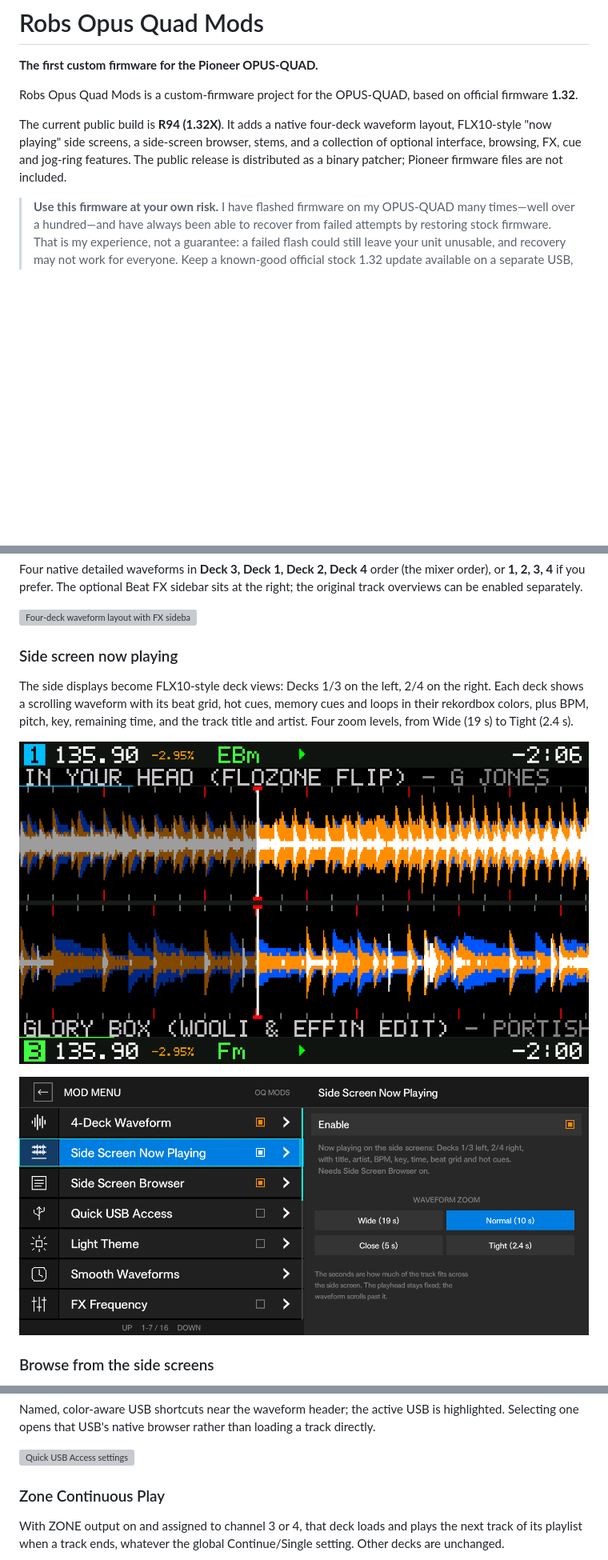
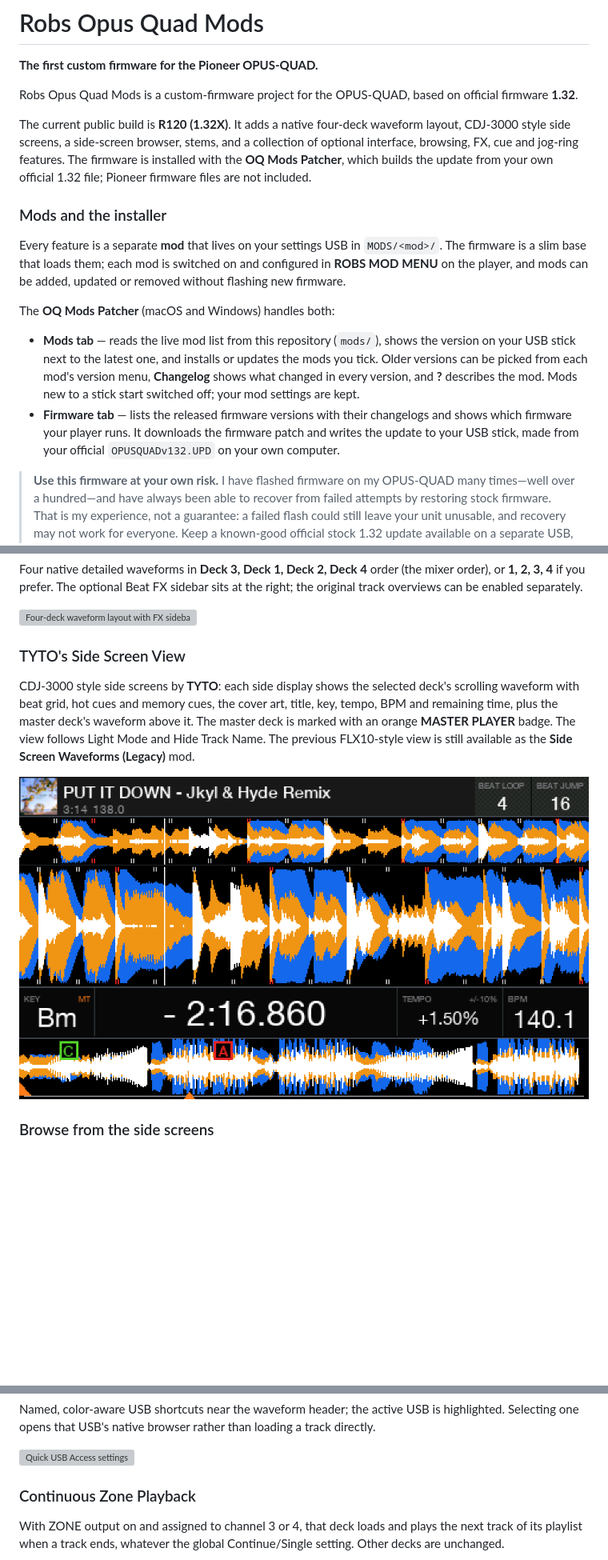
Before and after one commit to robertpriewe/opusquadmods, a Markdown page: README.md, 3 parts joined by grey strips. Shown at 80% size. GitHub-like rendering; pictures changed too: assets/tyto-side-screen.png (added); blank space fills up the shorter version; grey boxes are pictures that could not be loaded.

```diff
--- a/README.md
+++ b/README.md
@@ -4,7 +4,16 @@
 
 Robs Opus Quad Mods is a custom-firmware project for the OPUS-QUAD, based on official firmware **1.32**.
 
-The current public build is **R94 (1.32X)**. It adds a native four-deck waveform layout, FLX10-style "now playing" side screens, a side-screen browser, stems, and a collection of optional interface, browsing, FX, cue and jog-ring features. The public release is distributed as a binary patcher; Pioneer firmware files are not included.
+The current public build is **R120 (1.32X)**. It adds a native four-deck waveform layout, CDJ-3000 style side screens, a side-screen browser, stems, and a collection of optional interface, browsing, FX, cue and jog-ring features. The firmware is installed with the **OQ Mods Patcher**, which builds the update from your own official 1.32 file; Pioneer firmware files are not included.
+
+### Mods and the installer
+
+Every feature is a separate **mod** that lives on your settings USB in `MODS/<mod>/`. The firmware is a slim base that loads them; each mod is switched on and configured in **ROBS MOD MENU** on the player, and mods can be added, updated or removed without flashing new firmware.
+
+The **OQ Mods Patcher** (macOS and Windows) handles both:
+
+- **Mods tab** — reads the live mod list from this repository (`mods/`), shows the version on your USB stick next to the latest one, and installs or updates the mods you tick. Older versions can be picked from each mod's version menu, **Changelog** shows what changed in every version, and **?** describes the mod. Mods new to a stick start switched off; your mod settings are kept.
+- **Firmware tab** — lists the released firmware versions with their changelogs and shows which firmware your player runs. It downloads the firmware patch and writes the update to your USB stick, made from your official `OPUSQUADv132.UPD` on your own computer.
 
 > **Use this firmware at your own risk.** I have flashed firmware on my OPUS-QUAD many times—well over a hundred—and have always been able to recover from failed attempts by restoring stock firmware. That is my experience, not a guarantee: a failed flash could still leave your unit unusable, and recovery may not work for everyone. Keep a known-good official stock 1.32 update available on a separate USB, use reliable power, and never interrupt an update. Use only with an OPUS-QUAD and the exact official 1.32 update file accepted by the patcher. I have tested restoring stock 1.32 and installing a custom build on a physical unit; this does not guarantee every unit or future build.
 
@@ -14,13 +23,11 @@ Four native detailed waveforms in **Deck 3, Deck 1, Deck 2, Deck 4** order (the
 
 ![Four-deck waveform layout with FX sidebar](assets/hardware-views/r71-four-deck-waveform.png)
 
-### Side screen now playing
+### TYTO's Side Screen View
 
-The side displays become FLX10-style deck views: Decks 1/3 on the left, 2/4 on the right. Each deck shows a scrolling waveform with its beat grid, hot cues, memory cues and loops in their rekordbox colors, plus BPM, pitch, key, remaining time, and the track title and artist. Four zoom levels, from Wide (19 s) to Tight (2.4 s).
+CDJ-3000 style side screens by **TYTO**: each side display shows the selected deck's scrolling waveform with beat grid, hot cues and memory cues, the cover art, title, key, tempo, BPM and remaining time, plus the master deck's waveform above it. The master deck is marked with an orange **MASTER PLAYER** badge. The view follows Light Mode and Hide Track Name. The previous FLX10-style view is still available as the **Side Screen Waveforms (Legacy)** mod.
 
-![Side screen now playing](assets/r93/side-now-playing.png)
-
-![Side Screen Now Playing settings](assets/r93/menu-now-playing.png)
+![TYTO's Side Screen View](assets/tyto-side-screen.png)
 
 ### Browse from the side screens
 
@@ -66,7 +73,7 @@ Named, color-aware USB shortcuts near the waveform header; the active USB is hig
 
 ![Quick USB Access settings](assets/hardware-views/r71-quick-usb-access.png)
 
-### Zone Continuous Play
+### Continuous Zone Playback
 
 With ZONE output on and assigned to channel 3 or 4, that deck loads and plays the next track of its playlist when a track ends, whatever the global Continue/Single setting. Other decks are unchanged.
 
```
Also changed, not shown: other parts of README.md (+36 -29 lines).
